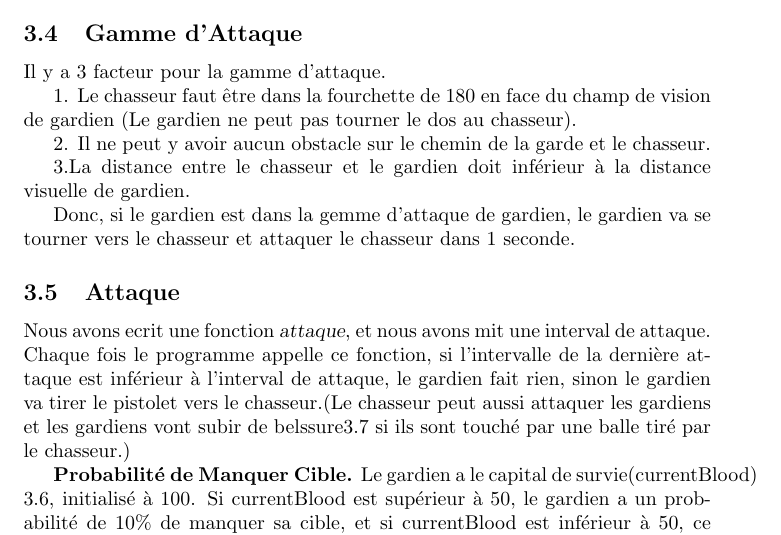
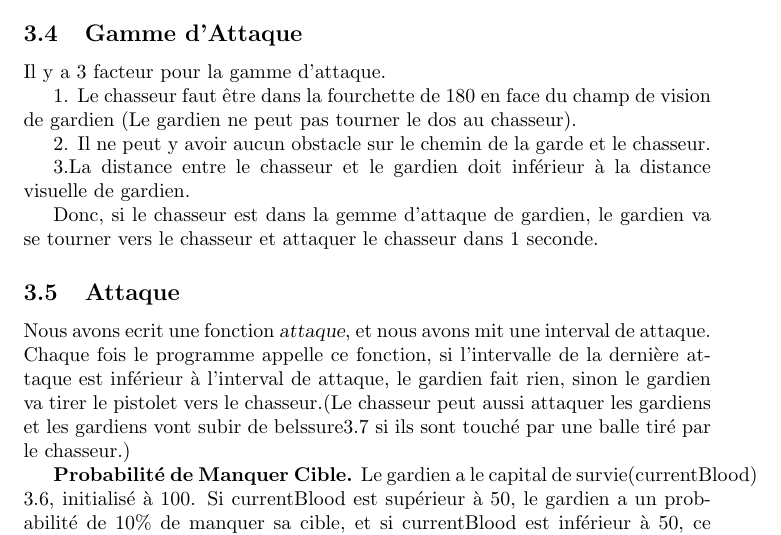
Before and after one commit to TryFire/CS-GAME, a LaTeX paper (report/poa_report.tex): part of page 3 of 5, cut so that both start at the same text. Compiled offline with pdfLaTeX.

Commit message:
fix error

```diff
--- a/report/poa_report.tex
+++ b/report/poa_report.tex
@@ -91,7 +91,7 @@ Il y a 3 facteur pour la gamme d'attaque.
 
 3.La distance entre le chasseur et le gardien doit inférieur à la distance visuelle de gardien.
 
-Donc, si le gardien est dans la gemme d'attaque de gardien, le gardien va se tourner vers le chasseur et attaquer le chasseur dans 1 seconde.
+Donc, si le chasseur est dans la gemme d'attaque de gardien, le gardien va se tourner vers le chasseur et attaquer le chasseur dans 1 seconde.
 
 \subsection{Attaque}
 \label{attaque}
```
Also changed, not shown: report/poa_report.pdf.
